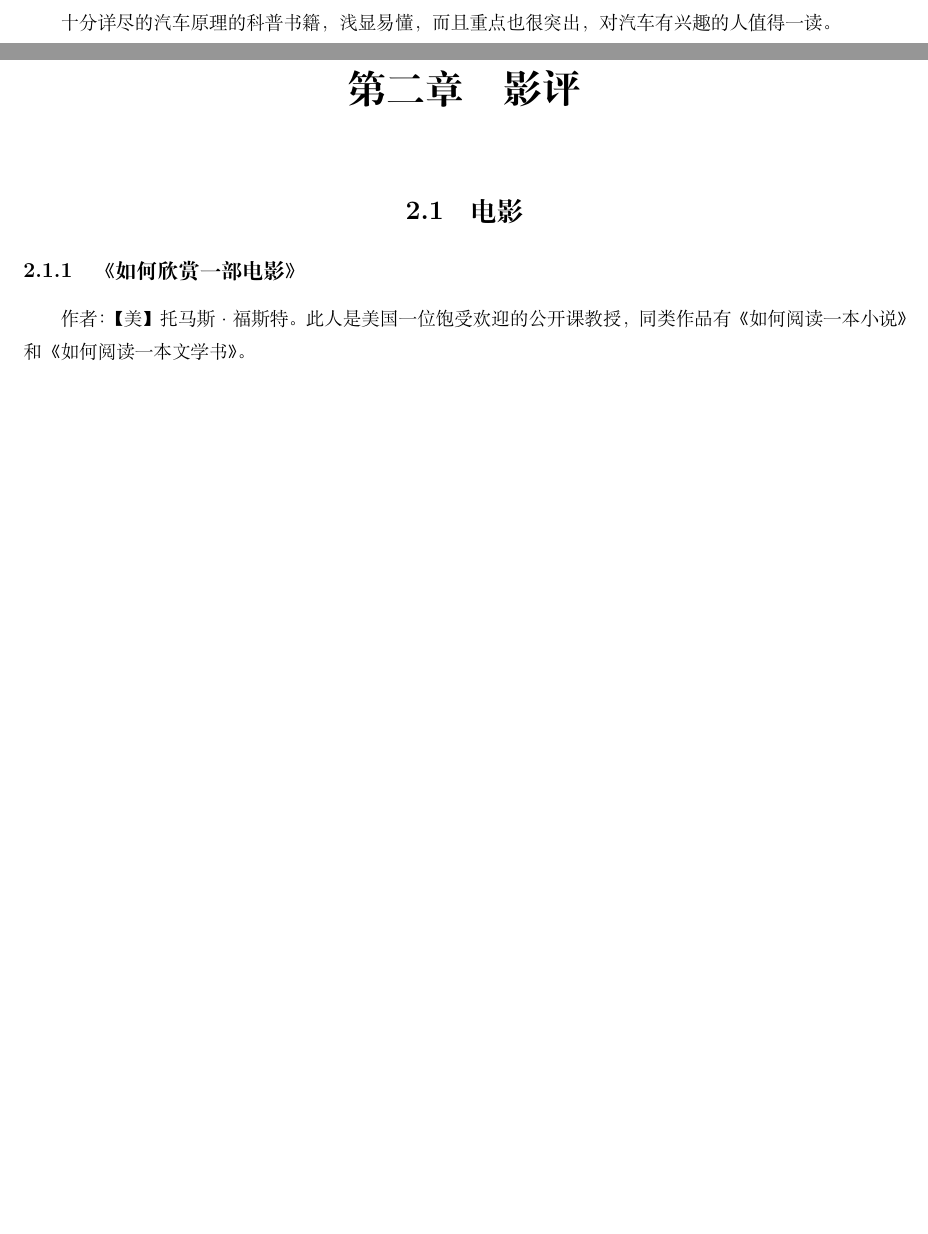
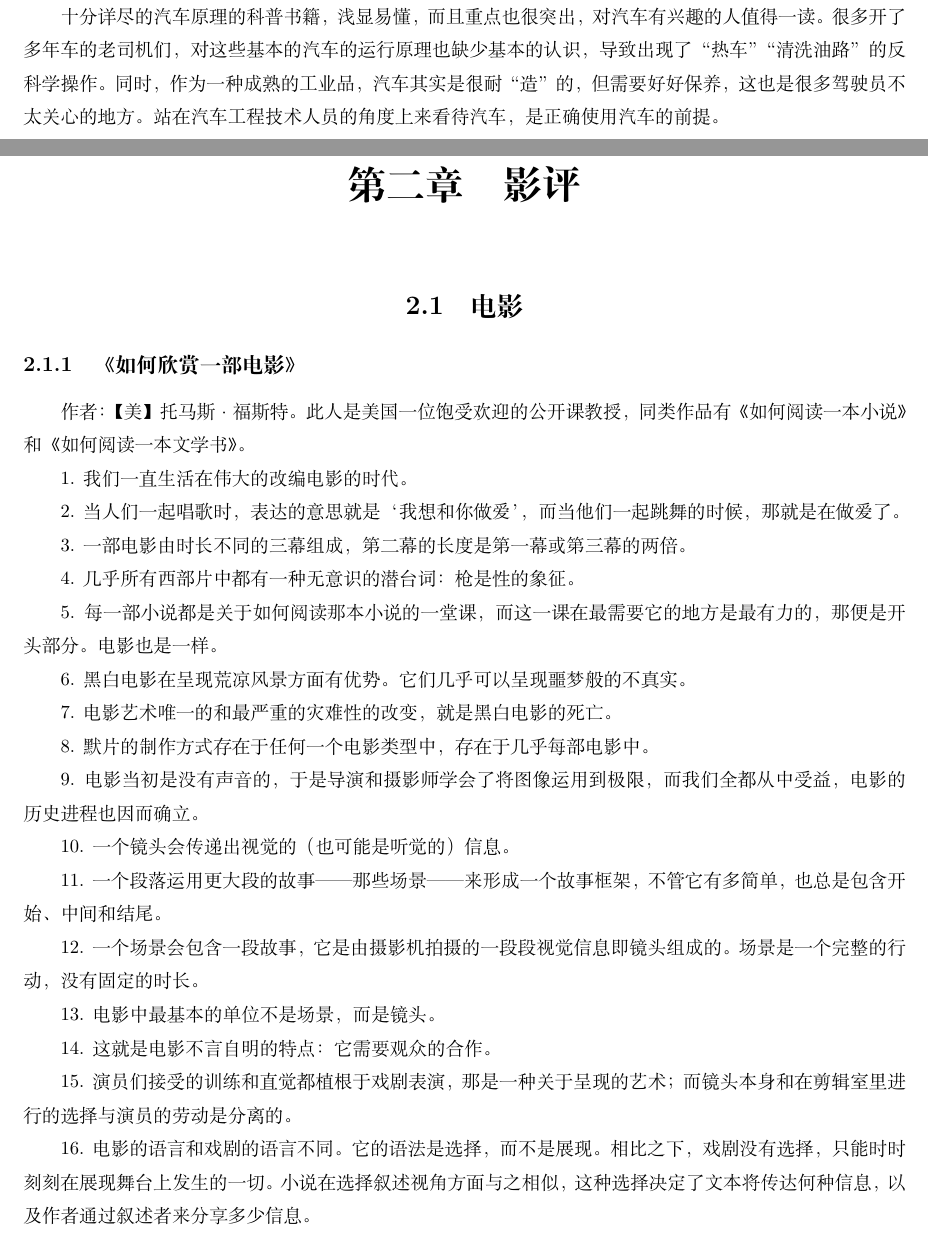
Before and after one commit to steven-ban/book_movie, a LaTeX thesis (main.tex, which reads qcpql.tex, xsdy.tex): two parts of pages 122 and 185 of 206 before the commit and two parts of pages 123 and 185 of 207 after it, joined at a grey line, cut so that both start at the same text, the shorter picture padded with empty space. Compiled offline with XeLaTeX.

Commit message:
修改《汽车是如何跑起来的》《如何欣赏一部电影》，加入标注。

```diff
--- a/qcpql.tex
+++ b/qcpql.tex
@@ -45,6 +45,6 @@ NVH：Noise Vibration Harshness，指汽车的噪音、振动和声音粗糙，
 电动车里的锂离子电池包括多个单体电池，每个单体电池的电压为3.7V。
 
 \subsubsection{书评}
-十分详尽的汽车原理的科普书籍，浅显易懂，而且重点也很突出，对汽车有兴趣的人值得一读。
+十分详尽的汽车原理的科普书籍，浅显易懂，而且重点也很突出，对汽车有兴趣的人值得一读。很多开了多年车的老司机们，对这些基本的汽车的运行原理也缺少基本的认识，导致出现了“热车”“清洗油路”的反科学操作。同时，作为一种成熟的工业品，汽车其实是很耐“造”的，但需要好好保养，这也是很多驾驶员不太关心的地方。站在汽车工程技术人员的角度上来看待汽车，是正确使用汽车的前提。
 
 评分：4/5。
--- a/xsdy.tex
+++ b/xsdy.tex
@@ -2,6 +2,38 @@
 
 作者：【美】托马斯·福斯特。此人是美国一位饱受欢迎的公开课教授，同类作品有《如何阅读一本小说》和《如何阅读一本文学书》。
 
+1. 我们一直生活在伟大的改编电影的时代。
+
+2. 当人们一起唱歌时，表达的意思就是‘我想和你做爱’，而当他们一起跳舞的时候，那就是在做爱了。
+
+3. 一部电影由时长不同的三幕组成，第二幕的长度是第一幕或第三幕的两倍。
+
+4. 几乎所有西部片中都有一种无意识的潜台词：枪是性的象征。
+
+5. 每一部小说都是关于如何阅读那本小说的一堂课，而这一课在最需要它的地方是最有力的，那便是开头部分。电影也是一样。
+
+6. 黑白电影在呈现荒凉风景方面有优势。它们几乎可以呈现噩梦般的不真实。
+
+7. 电影艺术唯一的和最严重的灾难性的改变，就是黑白电影的死亡。
+
+8. 默片的制作方式存在于任何一个电影类型中，存在于几乎每部电影中。
+
+9. 电影当初是没有声音的，于是导演和摄影师学会了将图像运用到极限，而我们全都从中受益，电影的历史进程也因而确立。
+
+10. 一个镜头会传递出视觉的（也可能是听觉的）信息。
+
+11. 一个段落运用更大段的故事——那些场景——来形成一个故事框架，不管它有多简单，也总是包含开始、中间和结尾。
+
+12. 一个场景会包含一段故事，它是由摄影机拍摄的一段段视觉信息即镜头组成的。场景是一个完整的行动，没有固定的时长。
+
+13. 电影中最基本的单位不是场景，而是镜头。
+
+14. 这就是电影不言自明的特点：它需要观众的合作。
+
+15. 演员们接受的训练和直觉都植根于戏剧表演，那是一种关于呈现的艺术；而镜头本身和在剪辑室里进行的选择与演员的劳动是分离的。
+
+16. 电影的语言和戏剧的语言不同。它的语法是选择，而不是展现。相比之下，戏剧没有选择，只能时时刻刻在展现舞台上发生的一切。小说在选择叙述视角方面与之相似，这种选择决定了文本将传达何种信息，以及作者通过叙述者来分享多少信息。
+
 电影的本质是“motion picture”即“运动的画面”，基本单元是一个一个的镜头。
 
 本书从场景构成、历史上的默片、亮度、形象、镜头深度、人物、取景框、类型电影、改编、配乐等方面来介绍了欣赏电影的要点，是作者的讲课记录（比讲义丰富），因此具体内容上有点乱，并且也不够深入，可作为电影欣赏的入门书。
```
Also changed, not shown: qcpql.tex (2 more changed lines).
